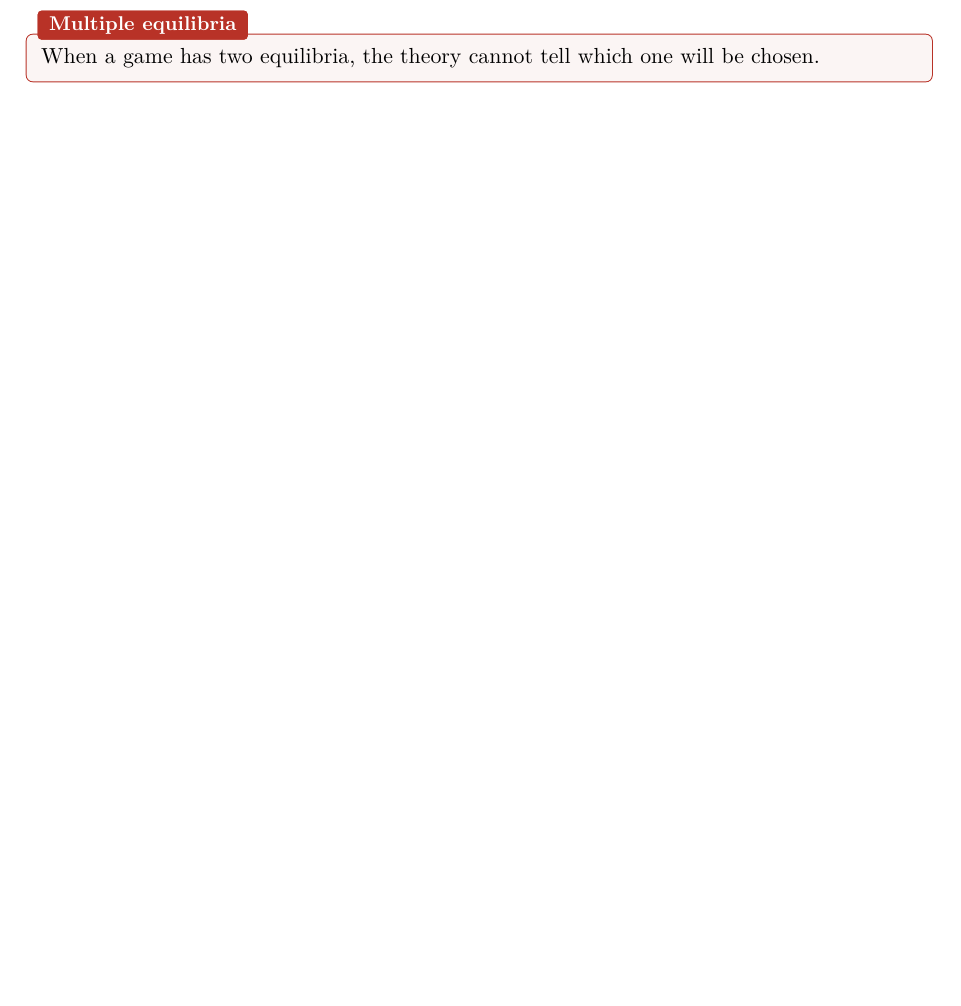
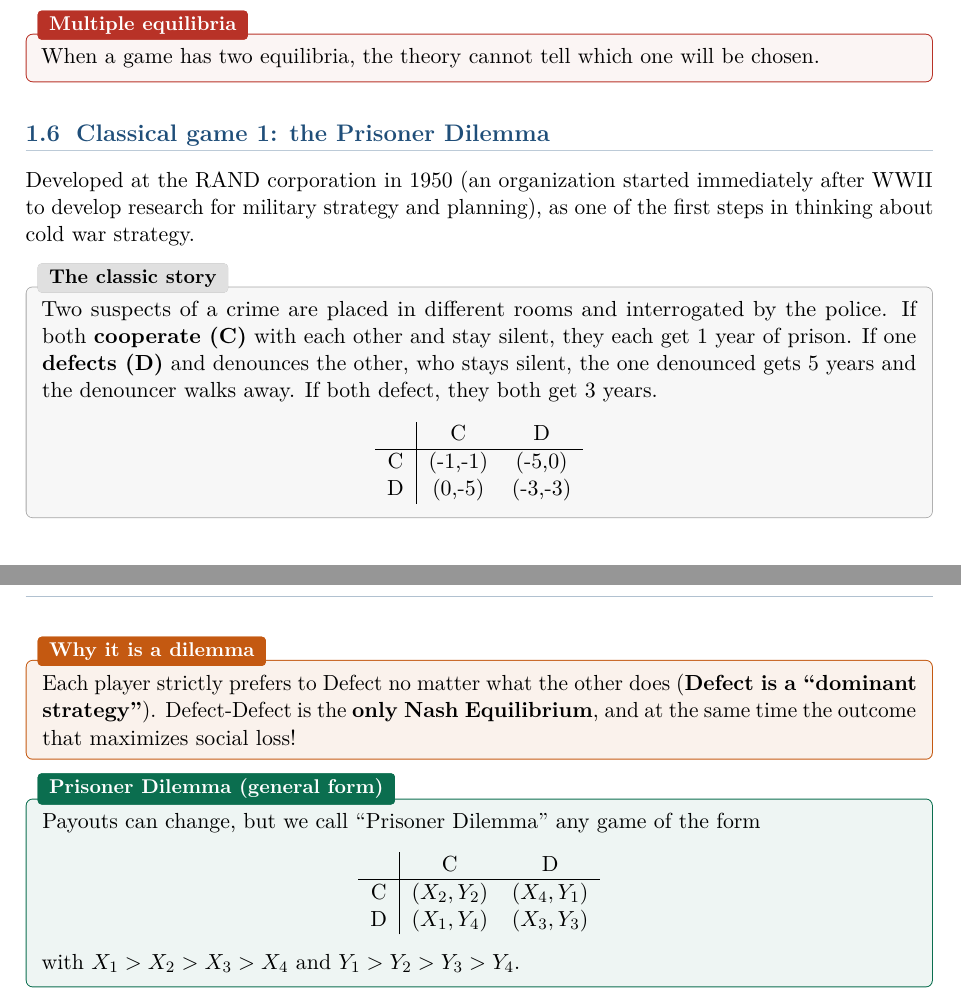
Before and after one commit to AlphaXT38G/notes_ba5, a LaTeX book (gametheory/course.tex): part of page 7 of 7 before the commit and two parts of pages 7 and 8 of 8 after it, the two joined at a grey line, cut so that both start at the same text, the shorter picture padded with empty space. Compiled offline with pdfLaTeX.

Commit message:
feat(gametheory): add the Prisoner Dilemma definition
Co-Authored-By: Claude Opus 5.5 <noreply@anthropic.com>

```diff
--- a/gametheory/course.tex
+++ b/gametheory/course.tex
@@ -220,4 +220,43 @@ Two NE: $(U,L)$ and $(D,R)$.
 When a game has two equilibria, the theory cannot tell which one will be chosen.
 \end{warnbox}
 
+
+\section{Classical game 1: the Prisoner Dilemma}
+
+Developed at the RAND corporation in 1950 (an organization started immediately after WWII to
+develop research for military strategy and planning), as one of the first steps in thinking
+about cold war strategy.
+
+\begin{exbox}[title=The classic story]
+Two suspects of a crime are placed in different rooms and interrogated by the police. If
+both \textbf{cooperate (C)} with each other and stay silent, they each get 1 year of prison.
+If one \textbf{defects (D)} and denounces the other, who stays silent, the one denounced gets
+5 years and the denouncer walks away. If both defect, they both get 3 years.
+\begin{center}
+\begin{tabular}{c|cc}
+ & C & D \\ \hline
+C & (-1,-1) & (-5,0) \\
+D & (0,-5)  & (-3,-3)
+\end{tabular}
+\end{center}
+\end{exbox}
+
+\begin{keybox}[title=Why it is a dilemma]
+Each player strictly prefers to Defect no matter what the other does (\textbf{Defect is a
+``dominant strategy''}). Defect-Defect is the \textbf{only Nash Equilibrium}, and at the
+same time the outcome that maximizes social loss!
+\end{keybox}
+
+\begin{defnbox}[title=Prisoner Dilemma (general form)]
+Payouts can change, but we call ``Prisoner Dilemma'' any game of the form
+\begin{center}
+\begin{tabular}{c|cc}
+ & C & D \\ \hline
+C & $(X_2, Y_2)$ & $(X_4, Y_1)$ \\
+D & $(X_1, Y_4)$ & $(X_3, Y_3)$
+\end{tabular}
+\end{center}
+with $X_1 > X_2 > X_3 > X_4$ and $Y_1 > Y_2 > Y_3 > Y_4$.
+\end{defnbox}
+
 \end{document}
```
